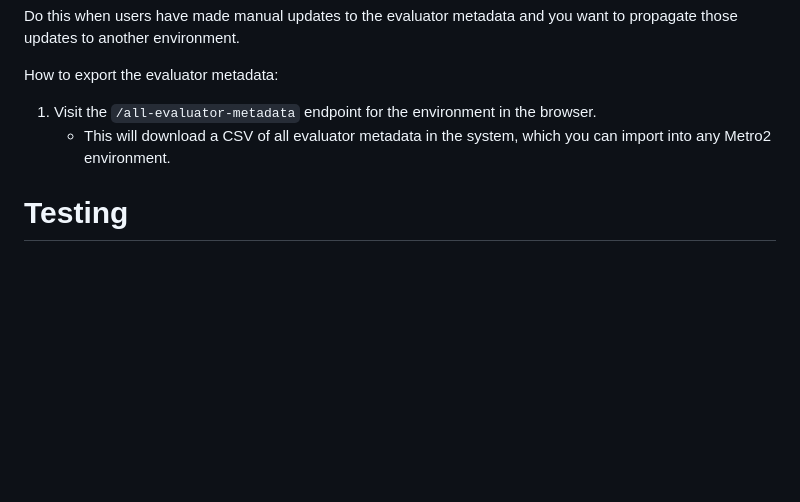
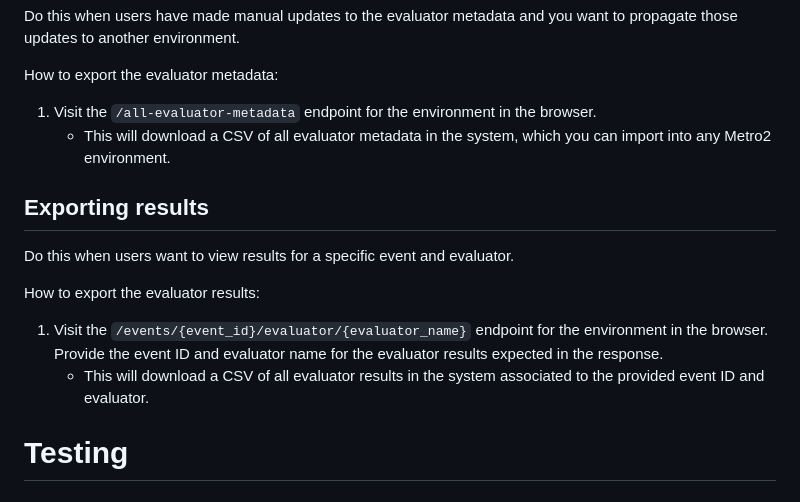
Before and after one commit to cfpb/Metro2, a Markdown page: README.md, the part around the change. Drawn GitHub-style; blank space fills up the shorter version.

Commit message:
add export evaluator results instructions to the README

```diff
--- a/README.md
+++ b/README.md
@@ -110,6 +110,13 @@ How to export the evaluator metadata:
 1. Visit the `/all-evaluator-metadata` endpoint for the environment in the browser.
     - This will download a CSV of all evaluator metadata in the system, which you can import into any Metro2 environment.
 
+## Exporting results
+Do this when users want to view results for a specific event and evaluator.
+
+How to export the evaluator results:
+1. Visit the `/events/{event_id}/evaluator/{evaluator_name}` endpoint for the environment in the browser. Provide the event ID and evaluator name for the evaluator results expected in the response.
+    - This will download a CSV of all evaluator results in the system associated to the provided event ID and evaluator.
+
 # Testing
 
 ## Running tests and checking coverage
```
